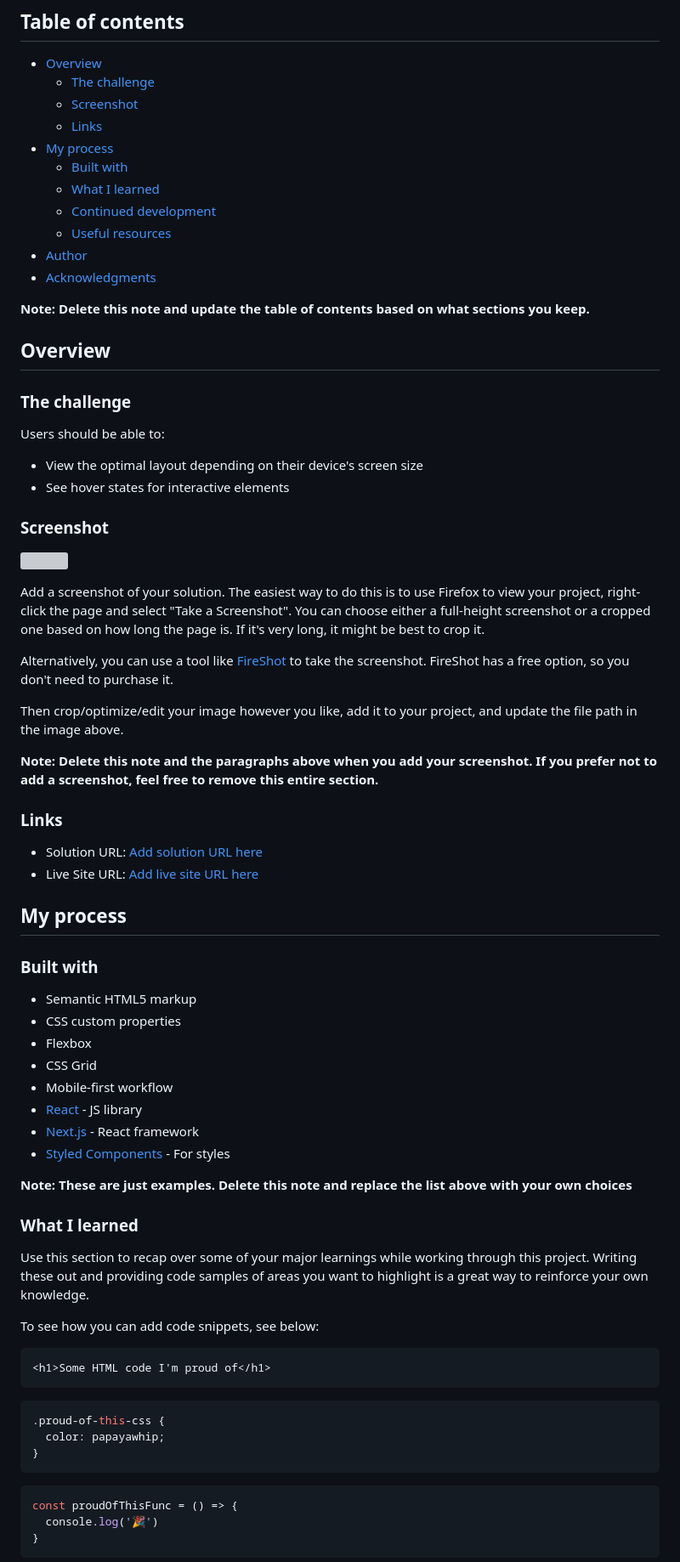
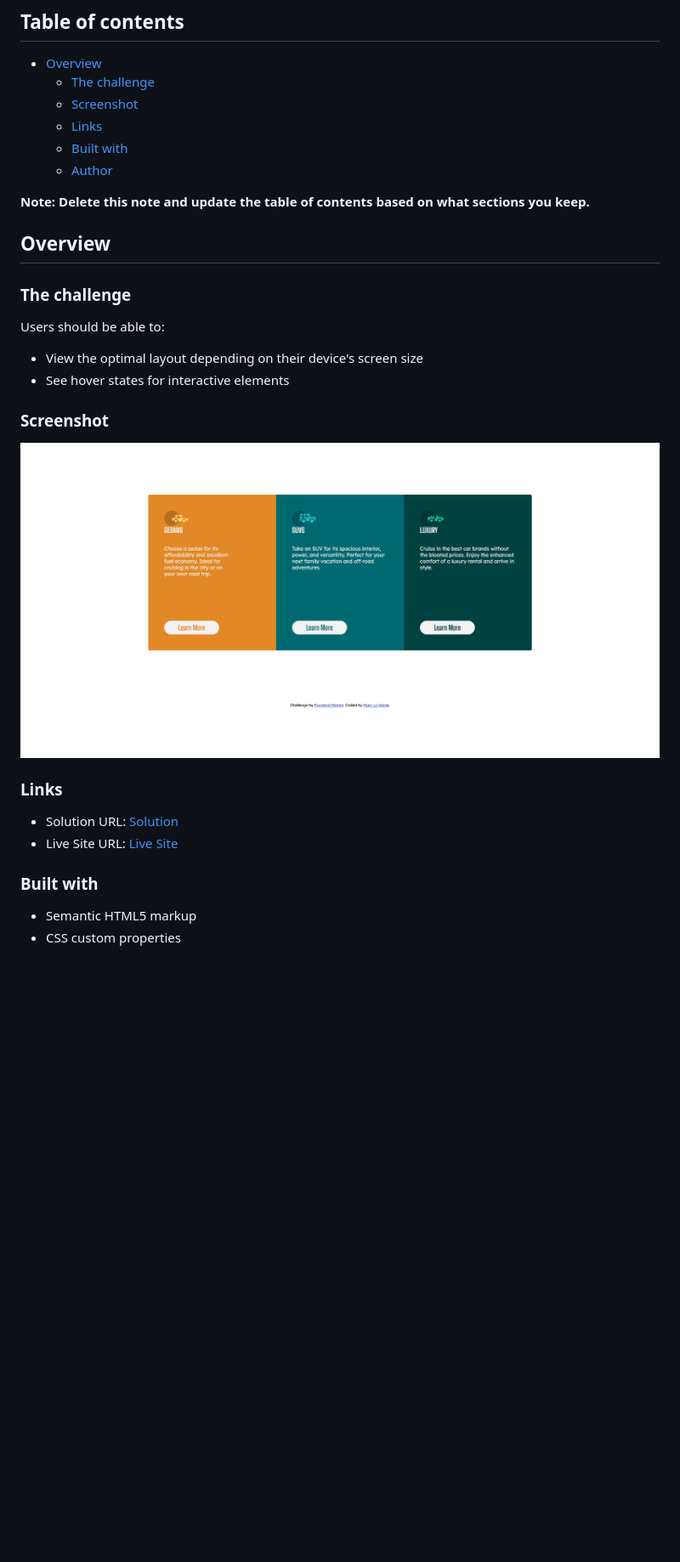
Before and after one commit to Craithez/3-column-preview-card-component, a Markdown page: README-frontendmentor.md, the part around the change printed below. Shown: that part at 85% size. GitHub-like rendering; pictures changed too: Screenshot.png (added); blank space fills up the shorter version; grey boxes are pictures that could not be loaded.

````diff
--- a/README-frontendmentor.md
+++ b/README-frontendmentor.md
@@ -8,13 +8,9 @@ This is a solution to the [3-column preview card component challenge on Frontend
   - [The challenge](#the-challenge)
   - [Screenshot](#screenshot)
   - [Links](#links)
-- [My process](#my-process)
   - [Built with](#built-with)
-  - [What I learned](#what-i-learned)
-  - [Continued development](#continued-development)
-  - [Useful resources](#useful-resources)
-- [Author](#author)
-- [Acknowledgments](#acknowledgments)
+  - [Author](#author)
+
 
 **Note: Delete this note and update the table of contents based on what sections you keep.**
 
@@ -29,53 +25,14 @@ Users should be able to:
 
 ### Screenshot
 
-![](./screenshot.jpg)
-
-Add a screenshot of your solution. The easiest way to do this is to use Firefox to view your project, right-click the page and select "Take a Screenshot". You can choose either a full-height screenshot or a cropped one based on how long the page is. If it's very long, it might be best to crop it.
-
-Alternatively, you can use a tool like [FireShot](https://getfireshot.com/) to take the screenshot. FireShot has a free option, so you don't need to purchase it.
-
-Then crop/optimize/edit your image however you like, add it to your project, and update the file path in the image above.
-
-**Note: Delete this note and the paragraphs above when you add your screenshot. If you prefer not to add a screenshot, feel free to remove this entire section.**
+![](Screenshot.png)
 
 ### Links
 
-- Solution URL: [Add solution URL here](https://your-solution-url.com)
-- Live Site URL: [Add live site URL here](https://your-live-site-url.com)
-
-## My process
+- Solution URL: [Solution](https://github.com/Craithez/3-column-preview-card-component)
+- Live Site URL: [Live Site](https://craithez.github.io/3-column-preview-card-component/)
 
 ### Built with
 
 - Semantic HTML5 markup
 - CSS custom properties
-- Flexbox
-- CSS Grid
-- Mobile-first workflow
-- [React](https://reactjs.org/) - JS library
-- [Next.js](https://nextjs.org/) - React framework
-- [Styled Components](https://styled-components.com/) - For styles
-
-**Note: These are just examples. Delete this note and replace the list above with your own choices**
-
-### What I learned
-
-Use this section to recap over some of your major learnings while working through this project. Writing these out and providing code samples of areas you want to highlight is a great way to reinforce your own knowledge.
-
-To see how you can add code snippets, see below:
-
-```html
-<h1>Some HTML code I'm proud of</h1>
-```
-```css
-.proud-of-this-css {
-  color: papayawhip;
-}
-```
-```js
-const proudOfThisFunc = () => {
-  console.log('🎉')
-}
-```
-
````
Also changed, not shown: other parts of README-frontendmentor.md (+1 -27 lines), README.md (deleted, +0 -92 lines), design/active-states.jpg (deleted), design/desktop-design.jpg (deleted), design/desktop-preview.jpg (deleted), design/mobile-design.jpg (deleted).
